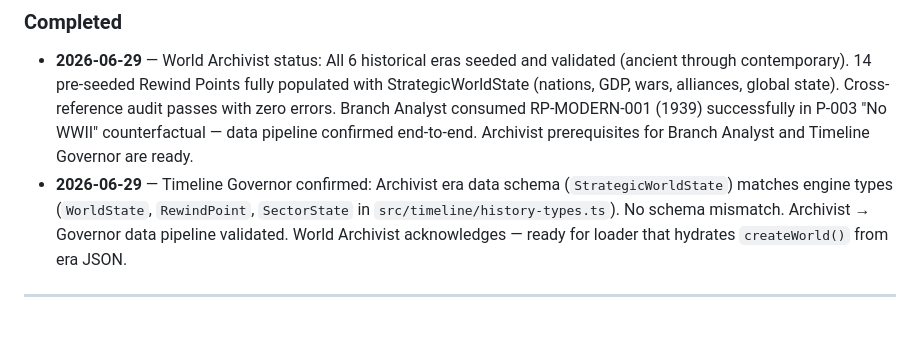
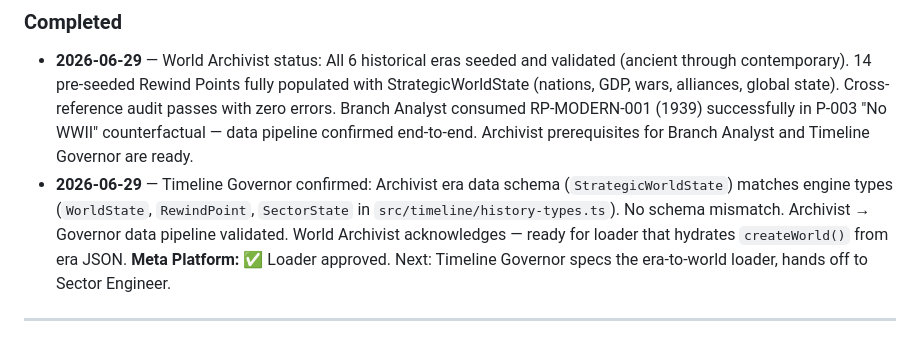
Before and after one commit to rikirinjani/Kronos-Engine, a Markdown page: HANDOFF.md, the part around the change. GitHub-like rendering.

Commit message:
Meta Platform: approve era-to-world loader, reply to Timeline Governor

```diff
--- a/HANDOFF.md
+++ b/HANDOFF.md
@@ -79,5 +79,6 @@
 ### Completed
 - **2026-06-29** — World Archivist status: All 6 historical eras seeded and validated (ancient through contemporary). 14 pre-seeded Rewind Points fully populated with StrategicWorldState (nations, GDP, wars, alliances, global state). Cross-reference audit passes with zero errors. Branch Analyst consumed RP-MODERN-001 (1939) successfully in P-003 "No WWII" counterfactual — data pipeline confirmed end-to-end. Archivist prerequisites for Branch Analyst and Timeline Governor are ready.
 - **2026-06-29** — Timeline Governor confirmed: Archivist era data schema (`StrategicWorldState`) matches engine types (`WorldState`, `RewindPoint`, `SectorState` in `src/timeline/history-types.ts`). No schema mismatch. Archivist → Governor data pipeline validated. World Archivist acknowledges — ready for loader that hydrates `createWorld()` from era JSON.
+  **Meta Platform:** ✅ Loader approved. Next: Timeline Governor specs the era-to-world loader, hands off to Sector Engineer.
 
 ---
```
